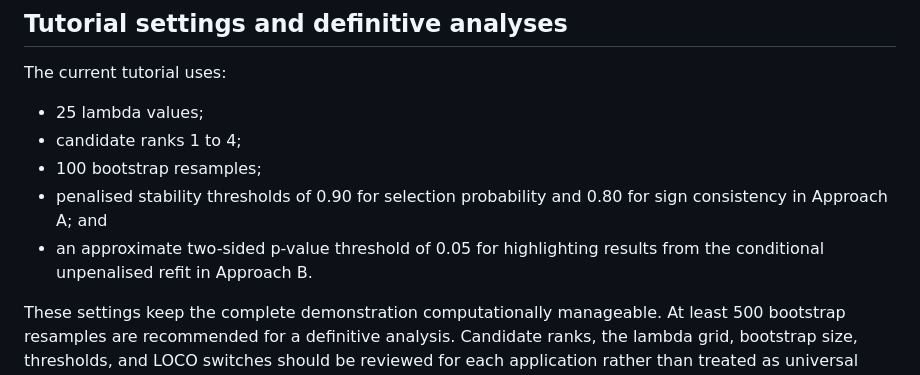
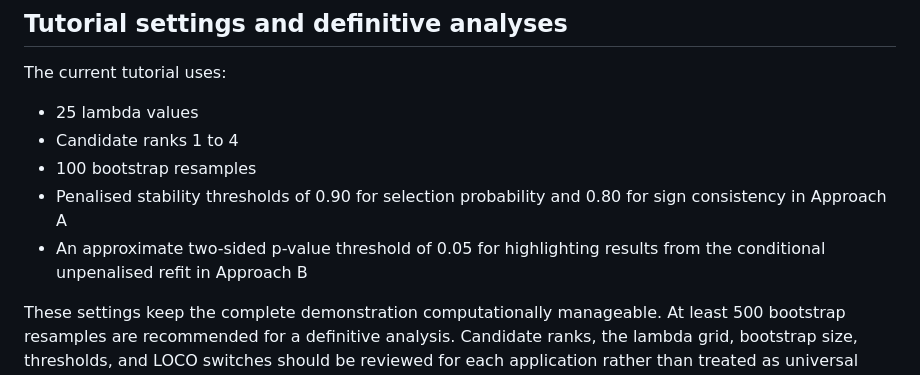
Before and after one commit to AugustoAnguita/Hands_on_tutorial_msRRR_2026, a Markdown page: README.md, the part around the change. Drawn GitHub-style.

```diff
--- a/README.md
+++ b/README.md
@@ -89,13 +89,13 @@ applied analysis should pre-specify its primary approach.
 
 The current tutorial uses:
 
-- 25 lambda values;
-- candidate ranks 1 to 4;
-- 100 bootstrap resamples;
-- penalised stability thresholds of 0.90 for selection probability and 0.80
-  for sign consistency in Approach A; and
-- an approximate two-sided p-value threshold of 0.05 for highlighting results
-  from the conditional unpenalised refit in Approach B.
+- 25 lambda values
+- Candidate ranks 1 to 4
+- 100 bootstrap resamples
+- Penalised stability thresholds of 0.90 for selection probability and 0.80
+  for sign consistency in Approach A
+- An approximate two-sided p-value threshold of 0.05 for highlighting results
+  from the conditional unpenalised refit in Approach B
 
 These settings keep the complete demonstration computationally manageable. At
 least 500 bootstrap resamples are recommended for a definitive analysis.
```
